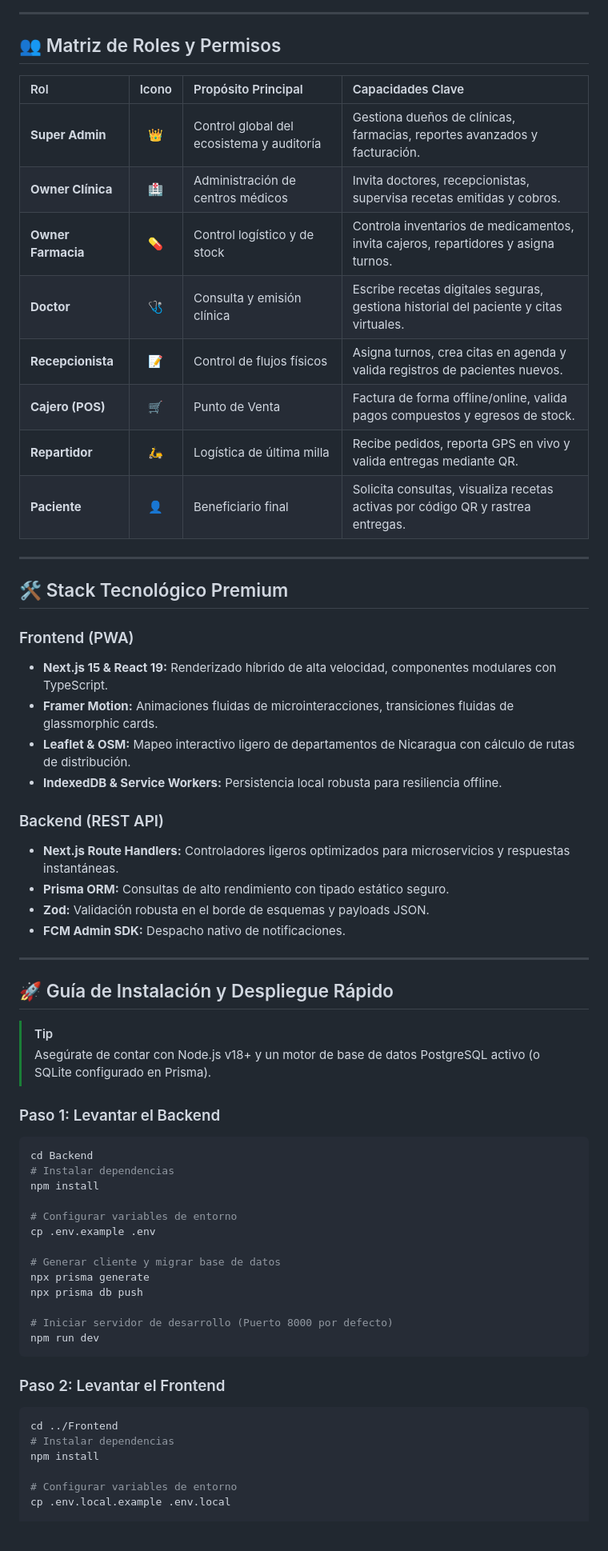
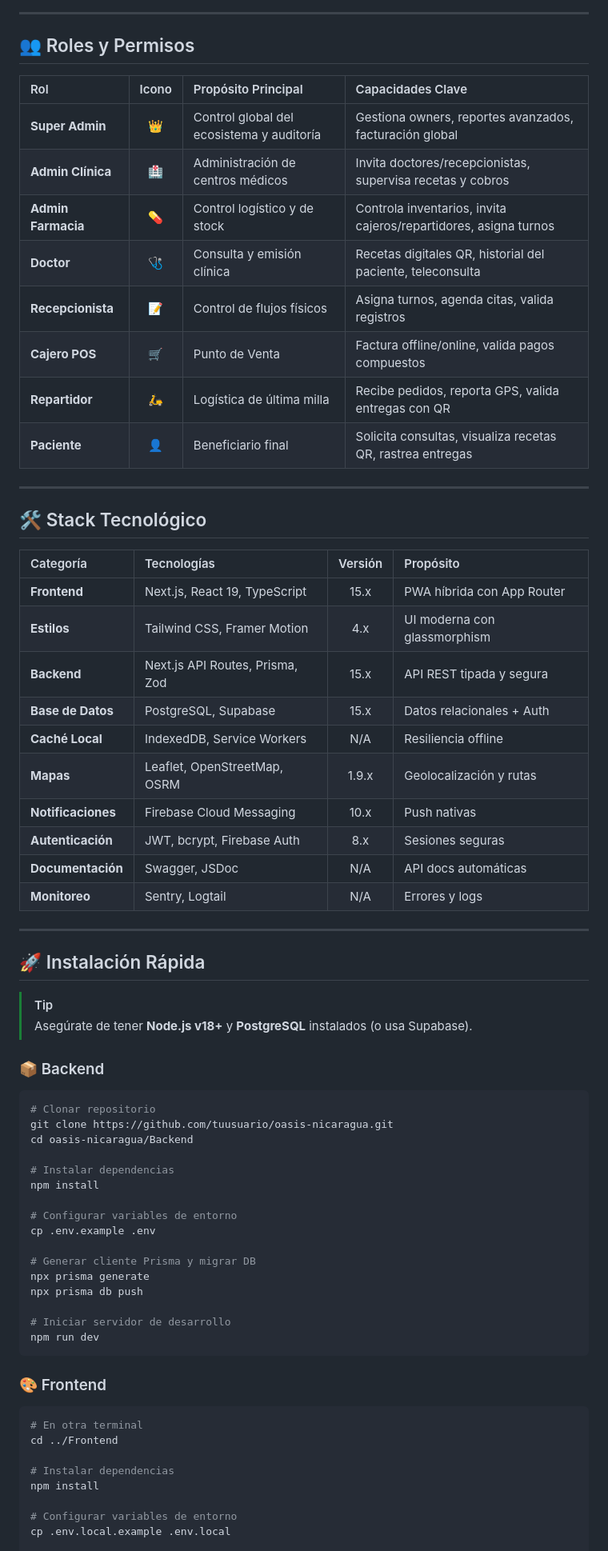
Before and after one commit to FlasheyEstudi/Oasis-Liquido, a Markdown page: README.md, the part around one of its changes. Shown at 80% size. Rendered like a GitHub page; blank space fills up the shorter version.

Commit message:
Revise README for clarity and additional details
Updated README.md to enhance project description, features, and installation instructions.

````diff
--- a/README.md
+++ b/README.md
@@ -101,62 +153,70 @@ graph TD
 
 ---
 
-## 👥 Matriz de Roles y Permisos
+## 👥 Roles y Permisos
 
 | Rol | Icono | Propósito Principal | Capacidades Clave |
-| :--- | :---: | :--- | :--- |
-| **Super Admin** | 👑 | Control global del ecosistema y auditoría | Gestiona dueños de clínicas, farmacias, reportes avanzados y facturación. |
-| **Owner Clínica** | 🏥 | Administración de centros médicos | Invita doctores, recepcionistas, supervisa recetas emitidas y cobros. |
-| **Owner Farmacia**| 💊 | Control logístico y de stock | Controla inventarios de medicamentos, invita cajeros, repartidores y asigna turnos. |
-| **Doctor** | 🩺 | Consulta y emisión clínica | Escribe recetas digitales seguras, gestiona historial del paciente y citas virtuales. |
-| **Recepcionista**| 📝 | Control de flujos físicos | Asigna turnos, crea citas en agenda y valida registros de pacientes nuevos. |
-| **Cajero (POS)** | 🛒 | Punto de Venta | Factura de forma offline/online, valida pagos compuestos y egresos de stock. |
-| **Repartidor** | 🛵 | Logística de última milla | Recibe pedidos, reporta GPS en vivo y valida entregas mediante QR. |
-| **Paciente** | 👤 | Beneficiario final | Solicita consultas, visualiza recetas activas por código QR y rastrea entregas. |
+|:---|:---:|:---|:---|
+| **Super Admin** | 👑 | Control global del ecosistema y auditoría | Gestiona owners, reportes avanzados, facturación global |
+| **Admin Clínica** | 🏥 | Administración de centros médicos | Invita doctores/recepcionistas, supervisa recetas y cobros |
+| **Admin Farmacia** | 💊 | Control logístico y de stock | Controla inventarios, invita cajeros/repartidores, asigna turnos |
+| **Doctor** | 🩺 | Consulta y emisión clínica | Recetas digitales QR, historial del paciente, teleconsulta |
+| **Recepcionista** | 📝 | Control de flujos físicos | Asigna turnos, agenda citas, valida registros |
+| **Cajero POS** | 🛒 | Punto de Venta | Factura offline/online, valida pagos compuestos |
+| **Repartidor** | 🛵 | Logística de última milla | Recibe pedidos, reporta GPS, valida entregas con QR |
+| **Paciente** | 👤 | Beneficiario final | Solicita consultas, visualiza recetas QR, rastrea entregas |
 
 ---
 
-## 🛠️ Stack Tecnológico Premium
+## 🛠️ Stack Tecnológico
 
-### Frontend (PWA)
-* **Next.js 15 & React 19:** Renderizado híbrido de alta velocidad, componentes modulares con TypeScript.
-* **Framer Motion:** Animaciones fluidas de microinteracciones, transiciones fluidas de glassmorphic cards.
-* **Leaflet & OSM:** Mapeo interactivo ligero de departamentos de Nicaragua con cálculo de rutas de distribución.
-* **IndexedDB & Service Workers:** Persistencia local robusta para resiliencia offline.
-
-### Backend (REST API)
-* **Next.js Route Handlers:** Controladores ligeros optimizados para microservicios y respuestas instantáneas.
-* **Prisma ORM:** Consultas de alto rendimiento con tipado estático seguro.
-* **Zod:** Validación robusta en el borde de esquemas y payloads JSON.
-* **FCM Admin SDK:** Despacho nativo de notificaciones.
+| Categoría | Tecnologías | Versión | Propósito |
+|:---|:---|:---:|:---|
+| **Frontend** | Next.js, React 19, TypeScript | 15.x | PWA híbrida con App Router |
+| **Estilos** | Tailwind CSS, Framer Motion | 4.x | UI moderna con glassmorphism |
+| **Backend** | Next.js API Routes, Prisma, Zod | 15.x | API REST tipada y segura |
+| **Base de Datos** | PostgreSQL, Supabase | 15.x | Datos relacionales + Auth |
+| **Caché Local** | IndexedDB, Service Workers | N/A | Resiliencia offline |
+| **Mapas** | Leaflet, OpenStreetMap, OSRM | 1.9.x | Geolocalización y rutas |
+| **Notificaciones** | Firebase Cloud Messaging | 10.x | Push nativas |
+| **Autenticación** | JWT, bcrypt, Firebase Auth | 8.x | Sesiones seguras |
+| **Documentación** | Swagger, JSDoc | N/A | API docs automáticas |
+| **Monitoreo** | Sentry, Logtail | N/A | Errores y logs |
 
 ---
 
-## 🚀 Guía de Instalación y Despliegue Rápido
+## 🚀 Instalación Rápida
 
 > [!TIP]
-> Asegúrate de contar con Node.js v18+ y un motor de base de datos PostgreSQL activo (o SQLite configurado en Prisma).
+> Asegúrate de tener **Node.js v18+** y **PostgreSQL** instalados (o usa Supabase).
 
-### Paso 1: Levantar el Backend
+### 📦 Backend
+
 ```bash
-cd Backend
+# Clonar repositorio
+git clone https://github.com/tuusuario/oasis-nicaragua.git
+cd oasis-nicaragua/Backend
+
 # Instalar dependencias
 npm install
 
 # Configurar variables de entorno
 cp .env.example .env
 
-# Generar cliente y migrar base de datos
+# Generar cliente Prisma y migrar DB
 npx prisma generate
 npx prisma db push
 
-# Iniciar servidor de desarrollo (Puerto 8000 por defecto)
+# Iniciar servidor de desarrollo
 npm run dev
 ```
 
-### Paso 2: Levantar el Frontend
+### 🎨 Frontend
+
 ```bash
+# En otra terminal
 cd ../Frontend
+
 # Instalar dependencias
 npm install
 
````
Also changed, not shown: other parts of README.md (+284 -91 lines).
